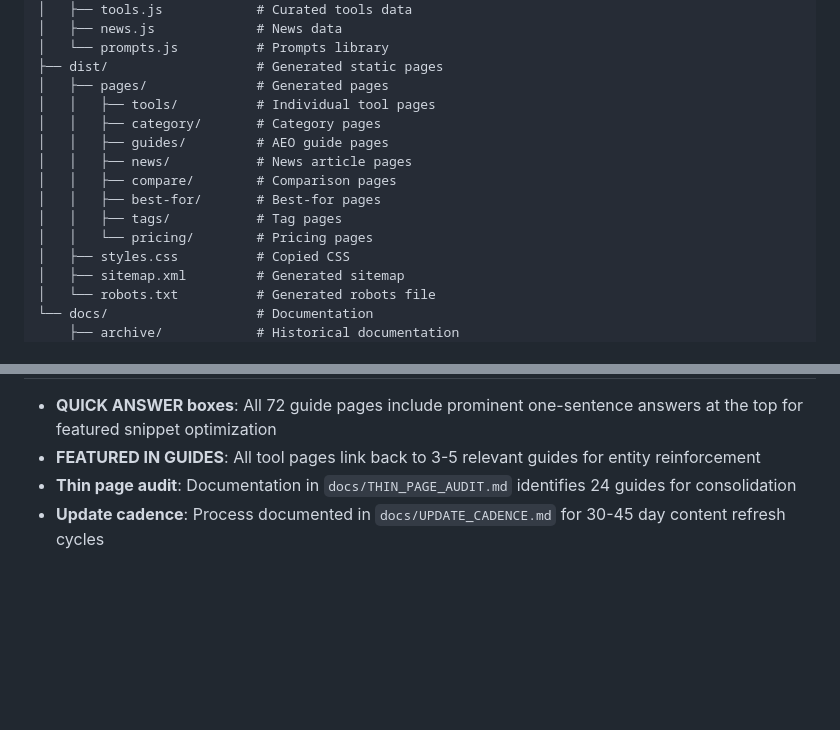
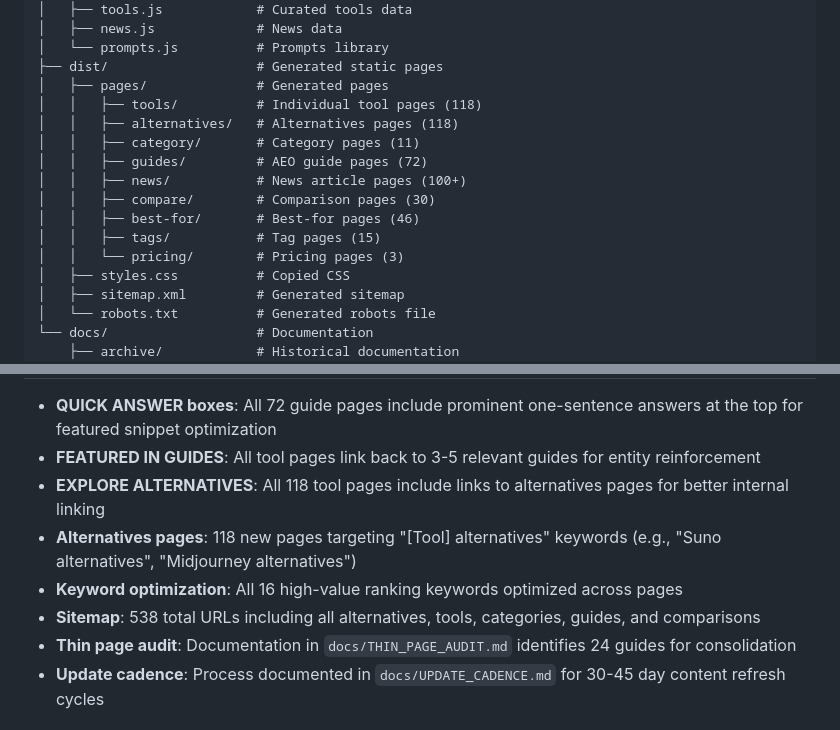
Before and after one commit to TheSingularityLabs/curatedai.net, a Markdown page: docs/CODEBASE_STRUCTURE.md, 2 parts joined by grey strips. Drawn GitHub-style; blank space fills up the shorter version.

```diff
--- a/docs/CODEBASE_STRUCTURE.md
+++ b/docs/CODEBASE_STRUCTURE.md
@@ -27,14 +27,15 @@
 │   └── prompts.js          # Prompts library
 ├── dist/                   # Generated static pages
 │   ├── pages/              # Generated pages
-│   │   ├── tools/          # Individual tool pages
-│   │   ├── category/       # Category pages
-│   │   ├── guides/         # AEO guide pages
-│   │   ├── news/           # News article pages
-│   │   ├── compare/        # Comparison pages
-│   │   ├── best-for/       # Best-for pages
-│   │   ├── tags/           # Tag pages
-│   │   └── pricing/        # Pricing pages
+│   │   ├── tools/          # Individual tool pages (118)
+│   │   ├── alternatives/   # Alternatives pages (118)
+│   │   ├── category/       # Category pages (11)
+│   │   ├── guides/         # AEO guide pages (72)
+│   │   ├── news/           # News article pages (100+)
+│   │   ├── compare/        # Comparison pages (30)
+│   │   ├── best-for/       # Best-for pages (46)
+│   │   ├── tags/           # Tag pages (15)
+│   │   └── pricing/        # Pricing pages (3)
 │   ├── styles.css          # Copied CSS
 │   ├── sitemap.xml         # Generated sitemap
 │   └── robots.txt          # Generated robots file
@@ -91,6 +92,10 @@
 
 - **QUICK ANSWER boxes**: All 72 guide pages include prominent one-sentence answers at the top for featured snippet optimization
 - **FEATURED IN GUIDES**: All tool pages link back to 3-5 relevant guides for entity reinforcement
+- **EXPLORE ALTERNATIVES**: All 118 tool pages include links to alternatives pages for better internal linking
+- **Alternatives pages**: 118 new pages targeting "[Tool] alternatives" keywords (e.g., "Suno alternatives", "Midjourney alternatives")
+- **Keyword optimization**: All 16 high-value ranking keywords optimized across pages
+- **Sitemap**: 538 total URLs including all alternatives, tools, categories, guides, and comparisons
 - **Thin page audit**: Documentation in `docs/THIN_PAGE_AUDIT.md` identifies 24 guides for consolidation
 - **Update cadence**: Process documented in `docs/UPDATE_CADENCE.md` for 30-45 day content refresh cycles
 
```
Also changed, not shown: other parts of docs/CODEBASE_STRUCTURE.md (+1 -1 lines), README.md (+5 -4 lines).
